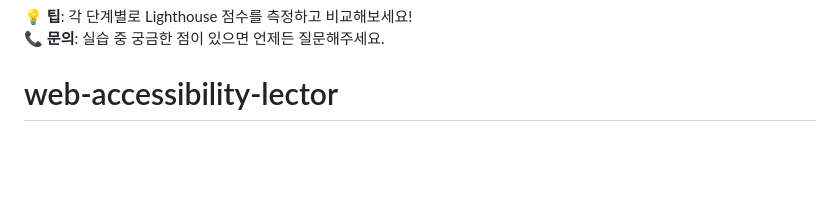
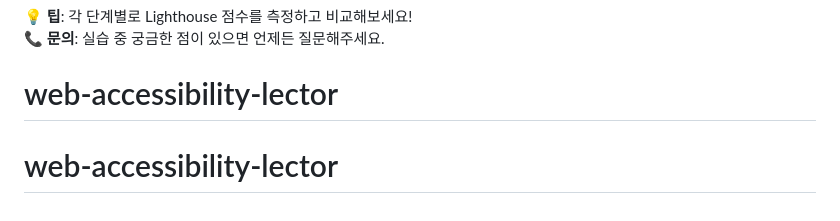
Before and after one commit to Tap-Kim/web-accessibility-lector, a Markdown page: README.md, the part around the change. Rendered like a GitHub page; blank space fills up the shorter version.

```diff
--- a/README.md
+++ b/README.md
@@ -113,3 +113,4 @@ lector/
 💡 **팁**: 각 단계별로 Lighthouse 점수를 측정하고 비교해보세요!
 📞 **문의**: 실습 중 궁금한 점이 있으면 언제든 질문해주세요.
 # web-accessibility-lector
+# web-accessibility-lector
```
